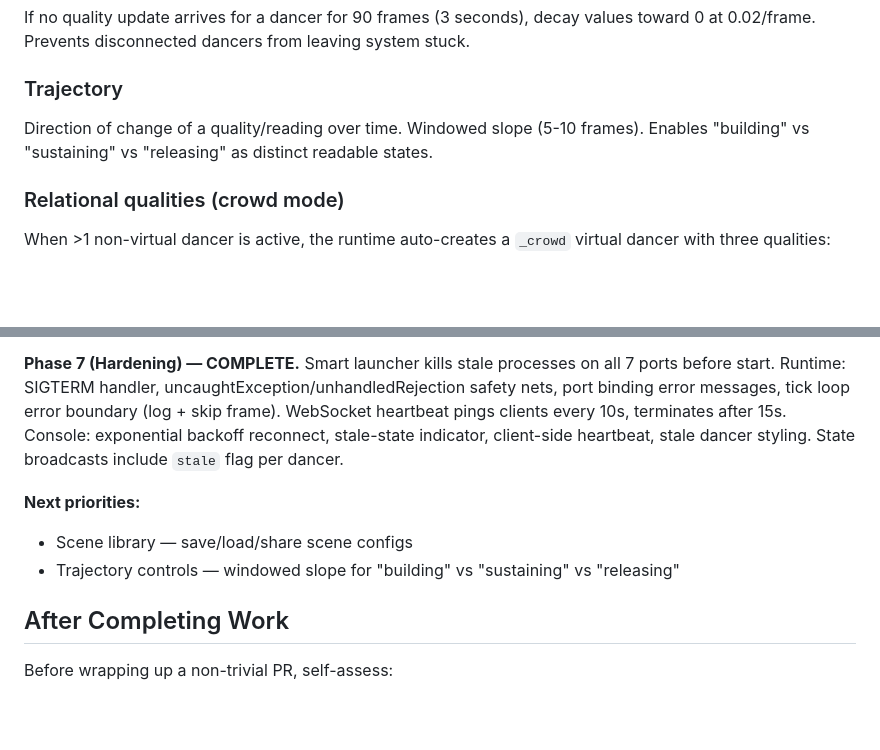
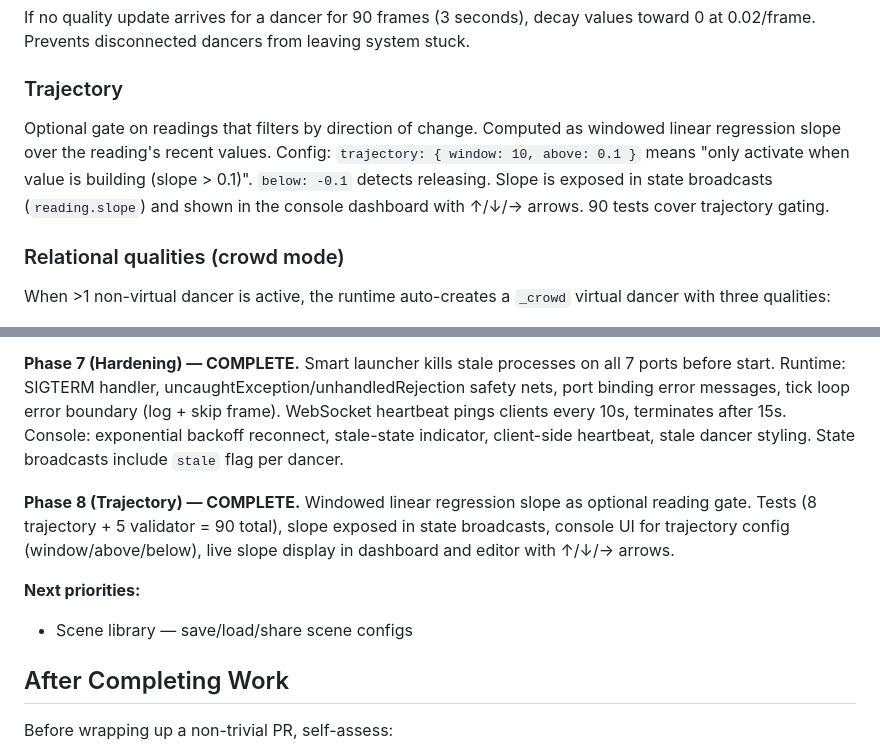
Before and after one commit to meninoebom/ralf-runtime, a Markdown page: CLAUDE.md, 2 parts joined by grey strips. GitHub-like rendering; blank space fills up the shorter version.

Commit message:
Update CLAUDE.md: document Phase 8 trajectory completion
Co-Authored-By: Claude Opus 4.6 <noreply@anthropic.com>

```diff
--- a/CLAUDE.md
+++ b/CLAUDE.md
@@ -74,7 +74,7 @@ Gates use two thresholds: enter active at `threshold + band`, exit at `threshold
 If no quality update arrives for a dancer for 90 frames (3 seconds), decay values toward 0 at 0.02/frame. Prevents disconnected dancers from leaving system stuck.
 
 ### Trajectory
-Direction of change of a quality/reading over time. Windowed slope (5-10 frames). Enables "building" vs "sustaining" vs "releasing" as distinct readable states.
+Optional gate on readings that filters by direction of change. Computed as windowed linear regression slope over the reading's recent values. Config: `trajectory: { window: 10, above: 0.1 }` means "only activate when value is building (slope > 0.1)". `below: -0.1` detects releasing. Slope is exposed in state broadcasts (`reading.slope`) and shown in the console dashboard with ↑/↓/→ arrows. 90 tests cover trajectory gating.
 
 ### Relational qualities (crowd mode)
 When >1 non-virtual dancer is active, the runtime auto-creates a `_crowd` virtual dancer with three qualities:
@@ -170,9 +170,10 @@ Unknown quality names are silently ignored.
 
 **Phase 7 (Hardening) — COMPLETE.** Smart launcher kills stale processes on all 7 ports before start. Runtime: SIGTERM handler, uncaughtException/unhandledRejection safety nets, port binding error messages, tick loop error boundary (log + skip frame). WebSocket heartbeat pings clients every 10s, terminates after 15s. Console: exponential backoff reconnect, stale-state indicator, client-side heartbeat, stale dancer styling. State broadcasts include `stale` flag per dancer.
 
+**Phase 8 (Trajectory) — COMPLETE.** Windowed linear regression slope as optional reading gate. Tests (8 trajectory + 5 validator = 90 total), slope exposed in state broadcasts, console UI for trajectory config (window/above/below), live slope display in dashboard and editor with ↑/↓/→ arrows.
+
 **Next priorities:**
 - Scene library — save/load/share scene configs
-- Trajectory controls — windowed slope for "building" vs "sustaining" vs "releasing"
 
 ## After Completing Work
 
```
